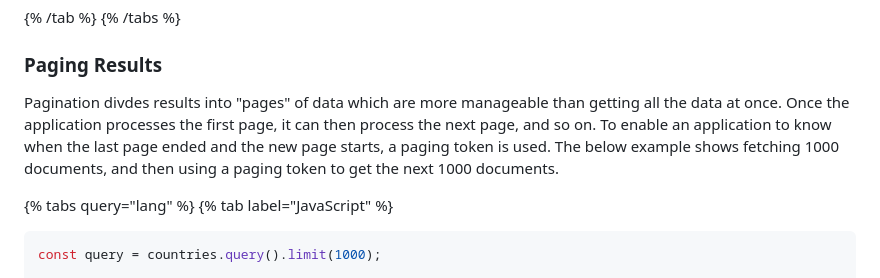
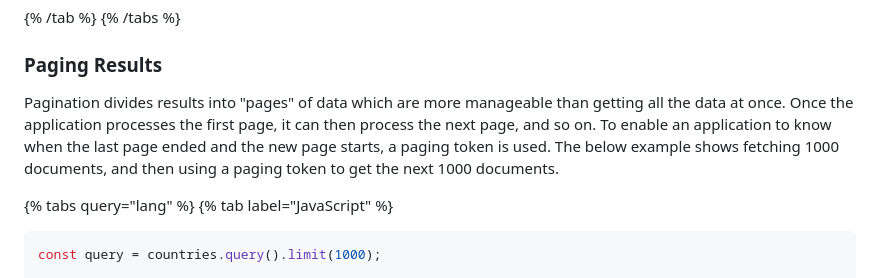
Before and after one commit to nitrictech/docs, a Markdown page: docs/collections.md, the part around the change. Rendered like a GitHub page.

Commit message:
fix spelling

```diff
--- a/docs/collections.md
+++ b/docs/collections.md
@@ -331,7 +331,7 @@ results = await query.fetch()
 
 ### Paging Results
 
-Pagination divdes results into "pages" of data which are more manageable than getting all the data at once. Once the application processes the first page, it can then process the next page, and so on. To enable an application to know when the last page ended and the new page starts, a paging token is used. The below example shows fetching 1000 documents, and then using a paging token to get the next 1000 documents.
+Pagination divides results into "pages" of data which are more manageable than getting all the data at once. Once the application processes the first page, it can then process the next page, and so on. To enable an application to know when the last page ended and the new page starts, a paging token is used. The below example shows fetching 1000 documents, and then using a paging token to get the next 1000 documents.
 
 {% tabs query="lang" %}
 {% tab label="JavaScript" %}
```
